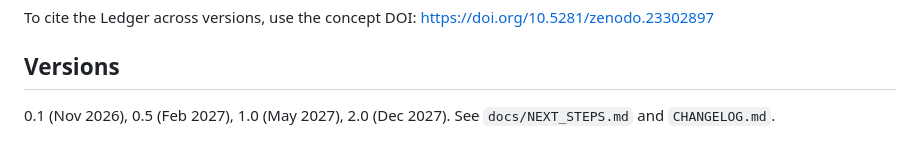
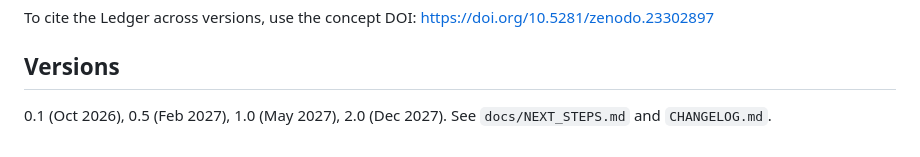
Before and after one commit to Olumide-Akindipe/verification-gap-ledger, a Markdown page: README.md, the part around the change. GitHub-like rendering.

Commit message:
Update version date for 0.1 release in README

```diff
--- a/README.md
+++ b/README.md
@@ -61,4 +61,4 @@ To cite the Ledger across versions, use the concept DOI: https://doi.org/10.5281
 
 ## Versions
 
-0.1 (Nov 2026), 0.5 (Feb 2027), 1.0 (May 2027), 2.0 (Dec 2027). See `docs/NEXT_STEPS.md` and `CHANGELOG.md`.
+0.1 (Oct 2026), 0.5 (Feb 2027), 1.0 (May 2027), 2.0 (Dec 2027). See `docs/NEXT_STEPS.md` and `CHANGELOG.md`.
```
